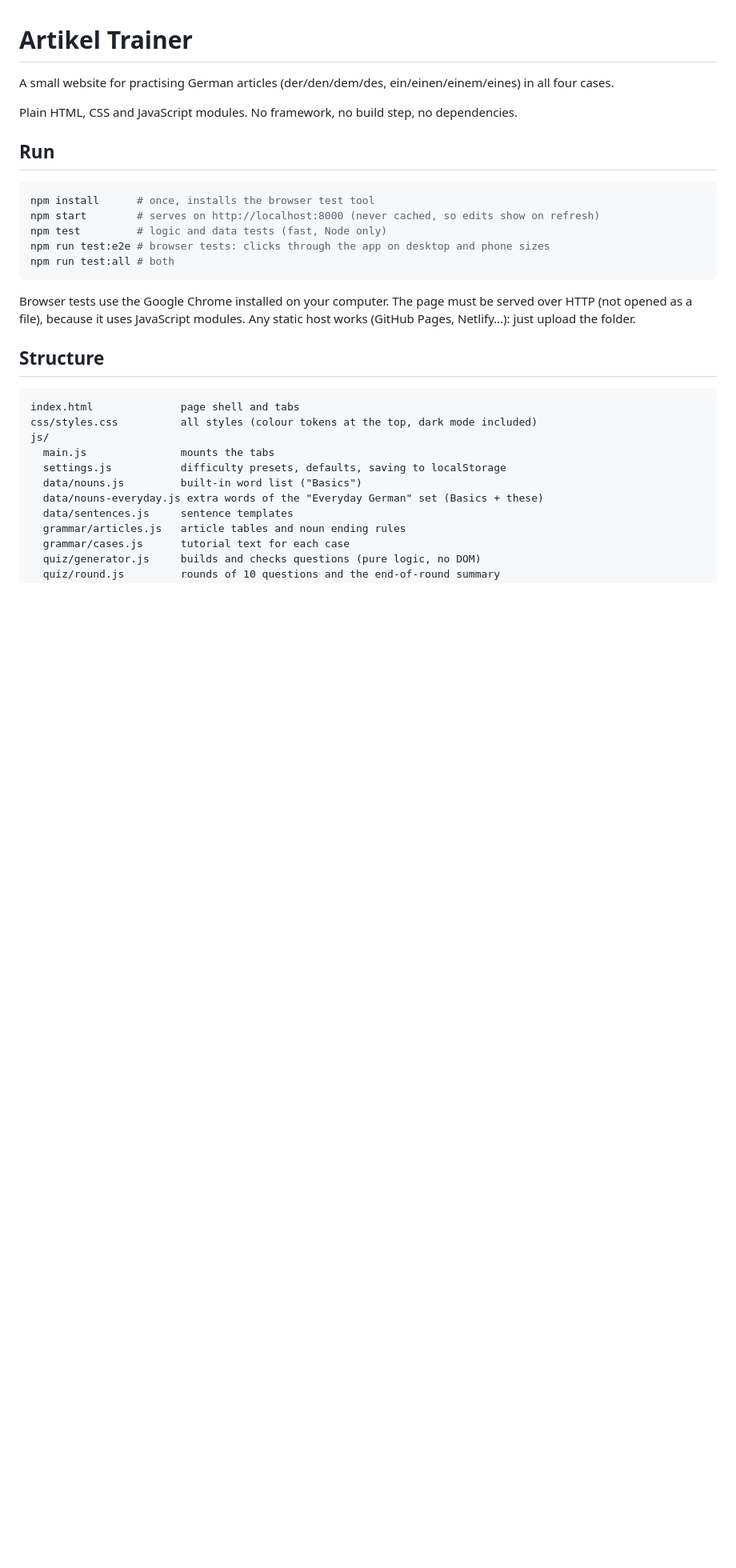
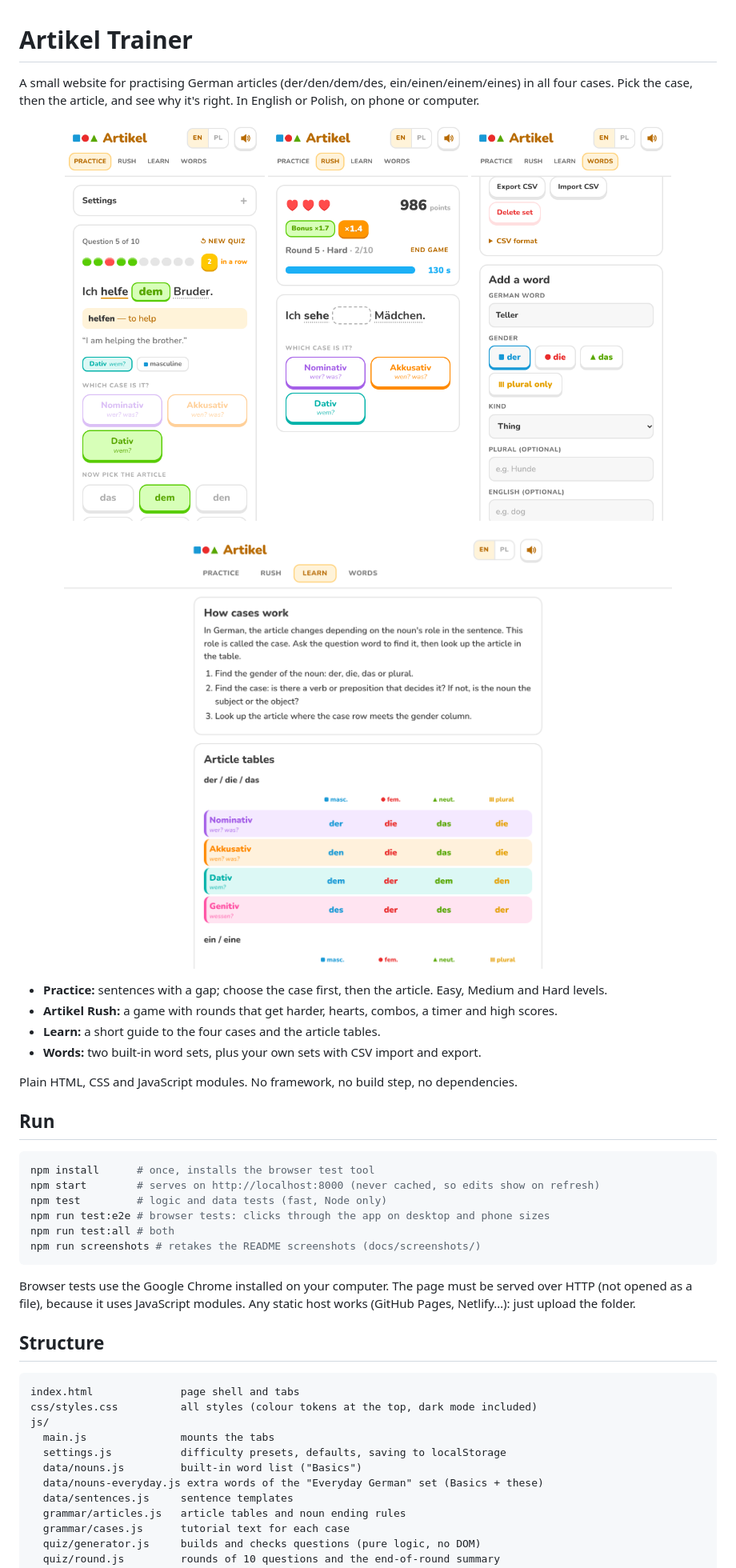
Before and after one commit to urszulasologub/artikel, a Markdown page: README.md, the part around the change. Shown at 80% size. Rendered like a GitHub page; pictures changed too: docs/screenshots/learn.png (added), docs/screenshots/practice.png (added), docs/screenshots/rush.png (added); blank space fills up the shorter version.

````diff
--- a/README.md
+++ b/README.md
@@ -1,6 +1,21 @@
 # Artikel Trainer
 
 A small website for practising German articles (der/den/dem/des, ein/einen/einem/eines) in all four cases.
+Pick the case, then the article, and see why it's right. In English or Polish, on phone or computer.
+
+<p align="center">
+  <img src="docs/screenshots/practice.png" width="250" alt="Practice: a right answer, with the clue word's meaning and the translation">
+  <img src="docs/screenshots/rush.png" width="250" alt="Artikel Rush: hearts, score, start bonus, combo and the timer">
+  <img src="docs/screenshots/words.png" width="250" alt="Words: adding a word to your own set">
+</p>
+<p align="center">
+  <img src="docs/screenshots/learn.png" width="760" alt="Learn: how cases work and the article tables">
+</p>
+
+- **Practice:** sentences with a gap; choose the case first, then the article. Easy, Medium and Hard levels.
+- **Artikel Rush:** a game with rounds that get harder, hearts, combos, a timer and high scores.
+- **Learn:** a short guide to the four cases and the article tables.
+- **Words:** two built-in word sets, plus your own sets with CSV import and export.
 
 Plain HTML, CSS and JavaScript modules. No framework, no build step, no dependencies.
 
@@ -12,6 +27,7 @@ npm start        # serves on http://localhost:8000 (never cached, so edits show
 npm test         # logic and data tests (fast, Node only)
 npm run test:e2e # browser tests: clicks through the app on desktop and phone sizes
 npm run test:all # both
+npm run screenshots # retakes the README screenshots (docs/screenshots/)
 ```
 
 Browser tests use the Google Chrome installed on your computer.
````
Also changed, not shown: 5 other files.
